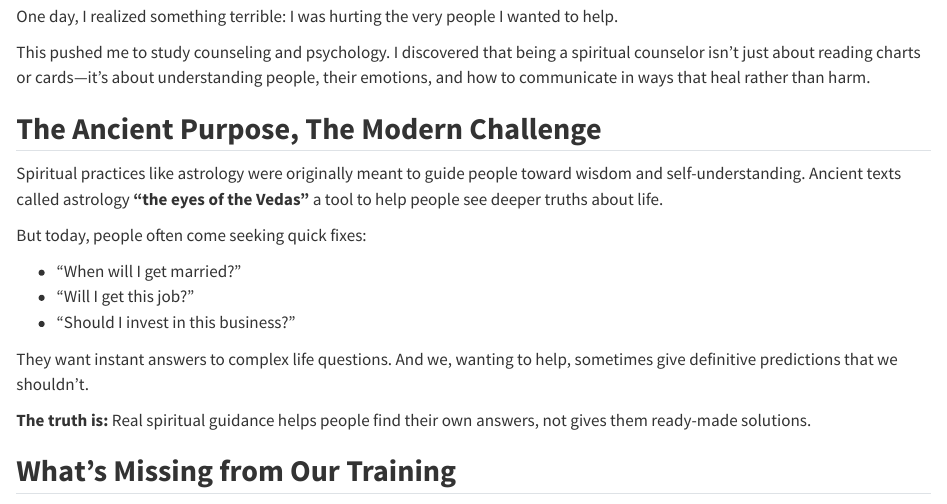
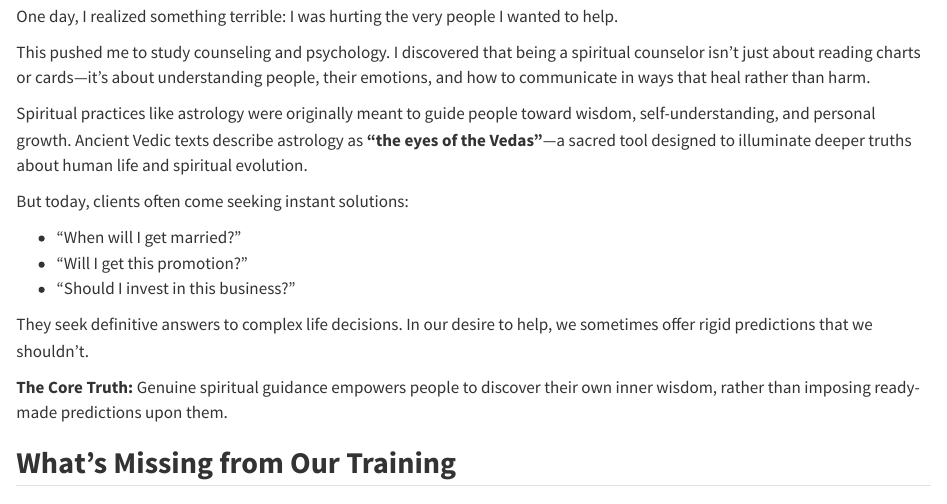
Before and after one commit to astro-fusion/The-Cosmic-Counselor, a Quarto document (chapters/chapter-01/index.qmd): the page in a window 1100 px wide, from 870 px down. Rendered offline with R 4.5, knitr and Pandoc in place of Quarto, with nearby package versions.

Commit message:
style(en): refine English chapter 1 prose for self-help book standard

```diff
--- a/chapters/chapter-01/index.qmd
+++ b/chapters/chapter-01/index.qmd
@@ -44,20 +44,18 @@ One day, I realized something terrible: I was hurting the very people I wanted t
 
 This pushed me to study counseling and psychology. I discovered that being a spiritual counselor isn't just about reading charts or cards—it's about understanding people, their emotions, and how to communicate in ways that heal rather than harm.
 
-## **The Ancient Purpose, The Modern Challenge**
+Spiritual practices like astrology were originally meant to guide people toward wisdom, self-understanding, and personal growth. Ancient Vedic texts describe astrology as **"the eyes of the Vedas"**—a sacred tool designed to illuminate deeper truths about human life and spiritual evolution.
 
-Spiritual practices like astrology were originally meant to guide people toward wisdom and self-understanding. Ancient texts called astrology **"the eyes of the Vedas"** a tool to help people see deeper truths about life.
-
-But today, people often come seeking quick fixes:
+But today, clients often come seeking instant solutions:
 
 - "When will I get married?"
-- "Will I get this job?"
+- "Will I get this promotion?"
 - "Should I invest in this business?"
 
-They want instant answers to complex life questions. And we, wanting to help, sometimes give definitive predictions that we shouldn't.
+They seek definitive answers to complex life decisions. In our desire to help, we sometimes offer rigid predictions that we shouldn't.
 
 ::: {.key-insight}
-**The truth is:** Real spiritual guidance helps people find their own answers, not gives them ready-made solutions.
+**The Core Truth:** Genuine spiritual guidance empowers people to discover their own inner wisdom, rather than imposing ready-made predictions upon them.
 :::
 
 ## **What's Missing from Our Training**
```
